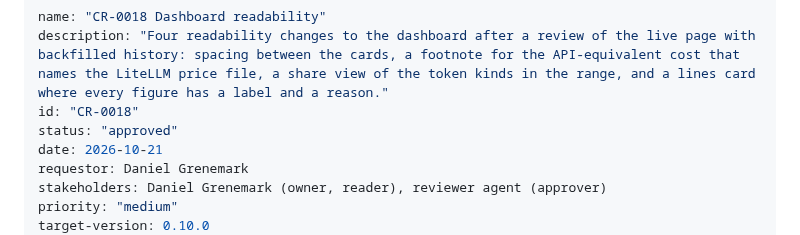
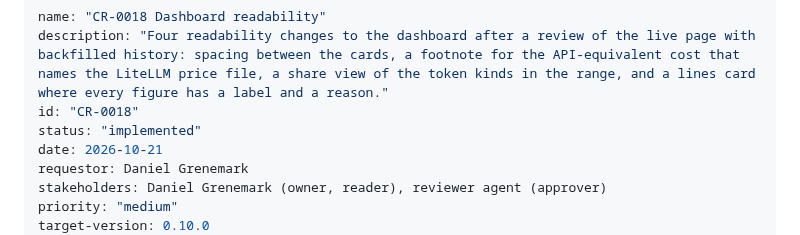
Before and after one commit to desek/agentloupe, a Markdown page: docs/cr/CR-0018-dashboard-readability.md, the part around the change. GitHub-like rendering.

Commit message:
docs(cr): mark CR-0018 implemented

```diff
--- a/docs/cr/CR-0018-dashboard-readability.md
+++ b/docs/cr/CR-0018-dashboard-readability.md
@@ -2,7 +2,7 @@
 name: "CR-0018 Dashboard readability"
 description: "Four readability changes to the dashboard after a review of the live page with backfilled history: spacing between the cards, a footnote for the API-equivalent cost that names the LiteLLM price file, a share view of the token kinds in the range, and a lines card where every figure has a label and a reason."
 id: "CR-0018"
-status: "approved"
+status: "implemented"
 date: 2026-10-21
 requestor: Daniel Grenemark
 stakeholders: Daniel Grenemark (owner, reader), reviewer agent (approver)
```
